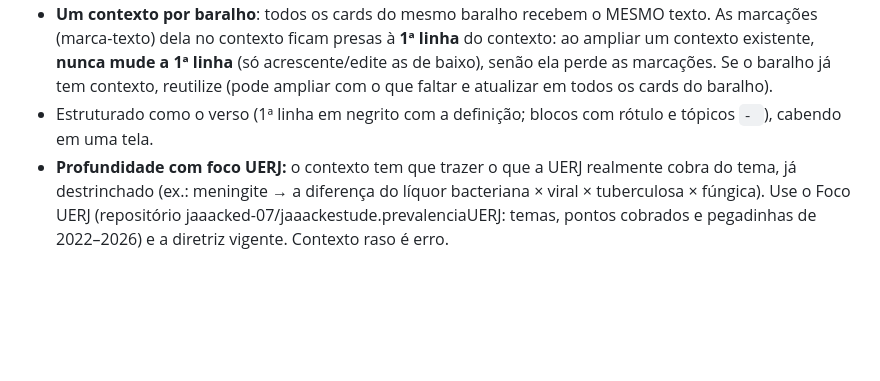
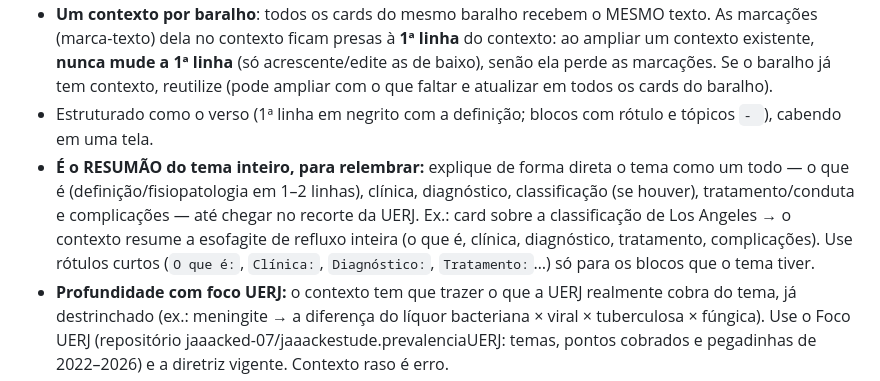
Before and after one commit to jaaacked-07/jaaackestude.uerj-cards, a Markdown page: CLAUDE.md, the part around the change. Rendered like a GitHub page; blank space fills up the shorter version.

Commit message:
Resposta principal como gatilho de memória (1ª linha objetiva, detalhes na caixinha, um conceito por linha); regras do contexto-resumão com foco UERJ
Co-Authored-By: Claude Opus 5.5 <noreply@anthropic.com>
Claude-Session: https://claude.ai/code/session_01GUPp4QKaKgbPJoMmoswJPM

```diff
--- a/CLAUDE.md
+++ b/CLAUDE.md
@@ -105,6 +105,7 @@ Todo card leva o campo **`contexto`**: um resumo do que **ENVOLVE** o tema, para
 - Ex.: pergunta sobre DIP tardia → o contexto explica a CTG inteira (linha de base, variabilidade, acelerações, tipos de DIP, categorias, conduta).
 - **Um contexto por baralho**: todos os cards do mesmo baralho recebem o MESMO texto. As marcações (marca-texto) dela no contexto ficam presas à **1ª linha** do contexto: ao ampliar um contexto existente, **nunca mude a 1ª linha** (só acrescente/edite as de baixo), senão ela perde as marcações. Se o baralho já tem contexto, reutilize (pode ampliar com o que faltar e atualizar em todos os cards do baralho).
 - Estruturado como o verso (1ª linha em negrito com a definição; blocos com rótulo e tópicos `- `), cabendo em uma tela.
+- **É o RESUMÃO do tema inteiro, para relembrar:** explique de forma direta o tema como um todo — o que é (definição/fisiopatologia em 1–2 linhas), clínica, diagnóstico, classificação (se houver), tratamento/conduta e complicações — até chegar no recorte da UERJ. Ex.: card sobre a classificação de Los Angeles → o contexto resume a esofagite de refluxo inteira (o que é, clínica, diagnóstico, tratamento, complicações). Use rótulos curtos (`O que é:`, `Clínica:`, `Diagnóstico:`, `Tratamento:`…) só para os blocos que o tema tiver.
 - **Profundidade com foco UERJ:** o contexto tem que trazer o que a UERJ realmente cobra do tema, já destrinchado (ex.: meningite → a diferença do líquor bacteriana × viral × tuberculosa × fúngica). Use o Foco UERJ (repositório jaaacked-07/jaaackestude.prevalenciaUERJ: temas, pontos cobrados e pegadinhas de 2022–2026) e a diretriz vigente. Contexto raso é erro.
 - **Termina com o bloco `O que mais cai na UERJ:`** (no FINAL, depois da explicação): tópicos curtos com o que a banca cobra e as pegadinhas recorrentes.
 - **Nada repetido:** o que já está na explicação, no `ctxvisual` ou nos cards do baralho não se repete no contexto (ex.: se a tabela do líquor é o `ctxvisual`, o texto não repete a tabela; o bloco final só aponta o que cai).
```
